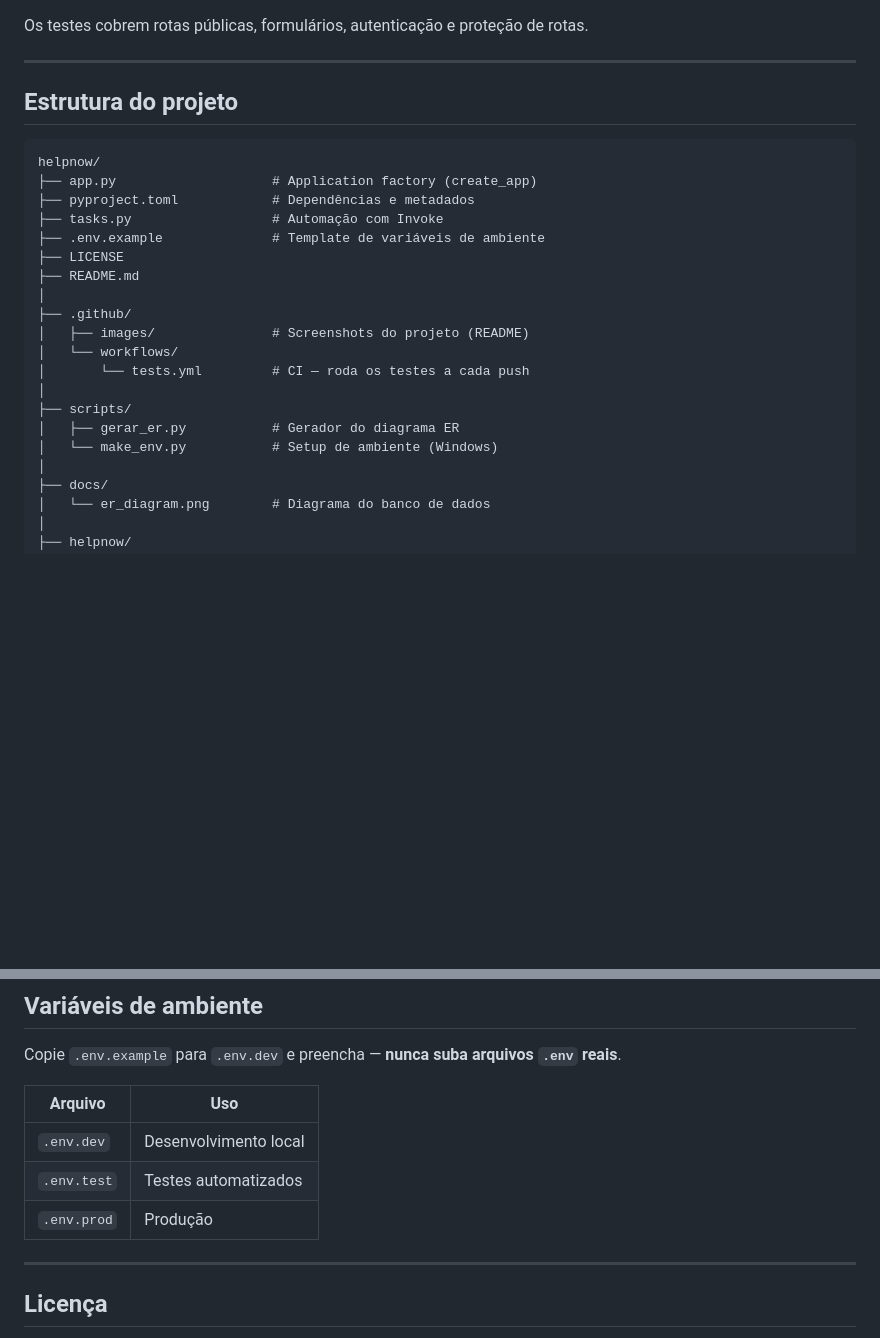
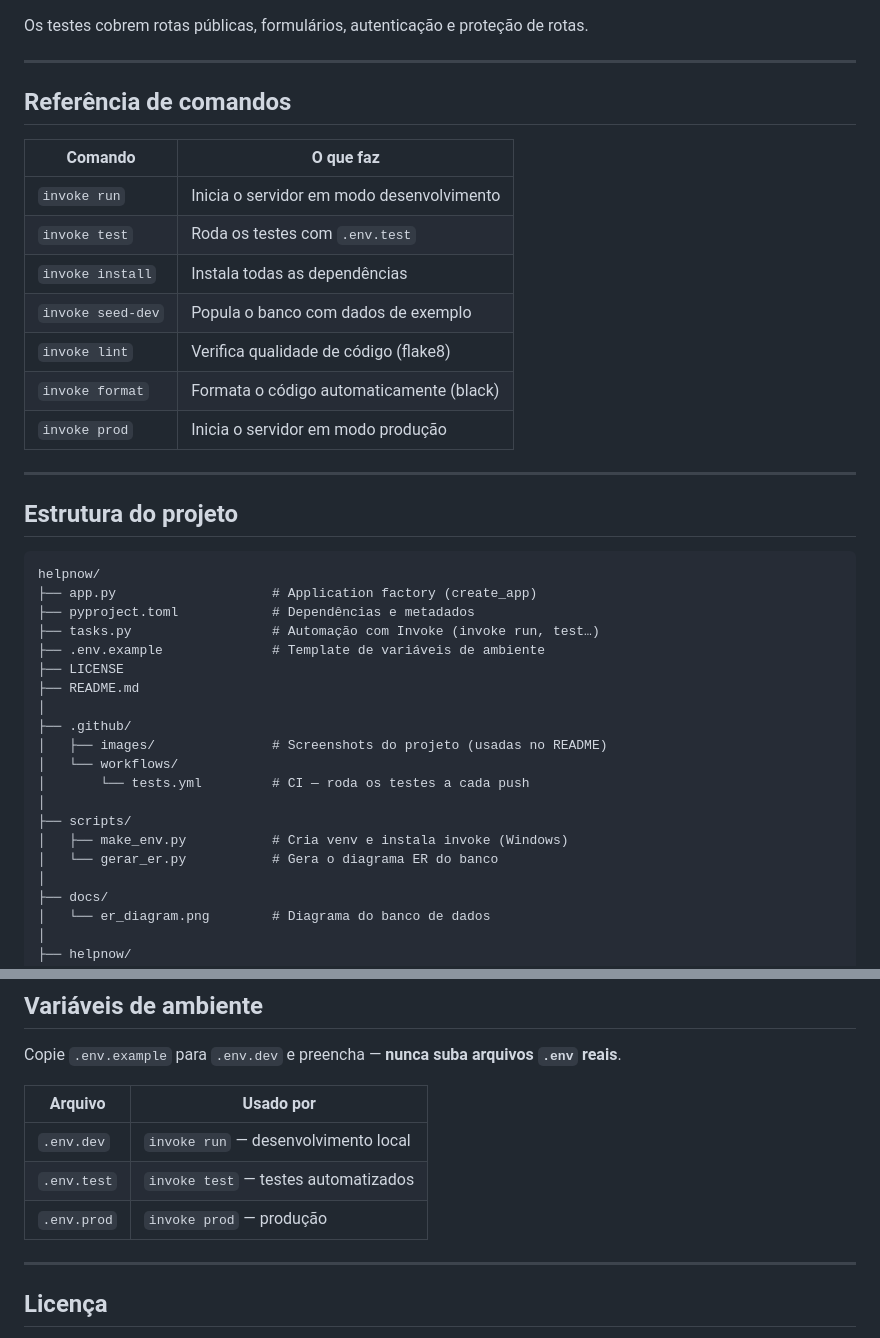
Before and after one commit to KrigerThomas/helpnow, a Markdown page: README.md, 2 parts joined by grey strips. GitHub-like rendering; blank space fills up the shorter version.

```diff
--- a/README.md
+++ b/README.md
@@ -163,4 +167,18 @@ invoke test
 Os testes cobrem rotas públicas, formulários, autenticação e proteção de rotas.
+
+---
+
+## Referência de comandos
+
+| Comando | O que faz |
+|---|---|
+| `invoke run` | Inicia o servidor em modo desenvolvimento |
+| `invoke test` | Roda os testes com `.env.test` |
+| `invoke install` | Instala todas as dependências |
+| `invoke seed-dev` | Popula o banco com dados de exemplo |
+| `invoke lint` | Verifica qualidade de código (flake8) |
+| `invoke format` | Formata o código automaticamente (black) |
+| `invoke prod` | Inicia o servidor em modo produção |
 
 ---
 
@@ -170,19 +188,19 @@ Os testes cobrem rotas públicas, formulários, autenticação e proteção de r
 helpnow/
 ├── app.py                    # Application factory (create_app)
 ├── pyproject.toml            # Dependências e metadados
-├── tasks.py                  # Automação com Invoke
+├── tasks.py                  # Automação com Invoke (invoke run, test…)
 ├── .env.example              # Template de variáveis de ambiente
 ├── LICENSE
 ├── README.md
 │
 ├── .github/
-│   ├── images/               # Screenshots do projeto (README)
+│   ├── images/               # Screenshots do projeto (usadas no README)
 │   └── workflows/
 │       └── tests.yml         # CI — roda os testes a cada push
 │
 ├── scripts/
-│   ├── gerar_er.py           # Gerador do diagrama ER
-│   └── make_env.py           # Setup de ambiente (Windows)
+│   ├── make_env.py           # Cria venv e instala invoke (Windows)
+│   └── gerar_er.py           # Gera o diagrama ER do banco
 │
 ├── docs/
 │   └── er_diagram.png        # Diagrama do banco de dados
@@ -204,11 +222,11 @@ helpnow/
 
 Copie `.env.example` para `.env.dev` e preencha — **nunca suba arquivos `.env` reais**.
 
-| Arquivo | Uso |
+| Arquivo | Usado por |
 |---|---|
-| `.env.dev` | Desenvolvimento local |
-| `.env.test` | Testes automatizados |
-| `.env.prod` | Produção |
+| `.env.dev` | `invoke run` — desenvolvimento local |
+| `.env.test` | `invoke test` — testes automatizados |
+| `.env.prod` | `invoke prod` — produção |
 
 ---
 
```
Also changed, not shown: other parts of README.md (+20 -16 lines).
